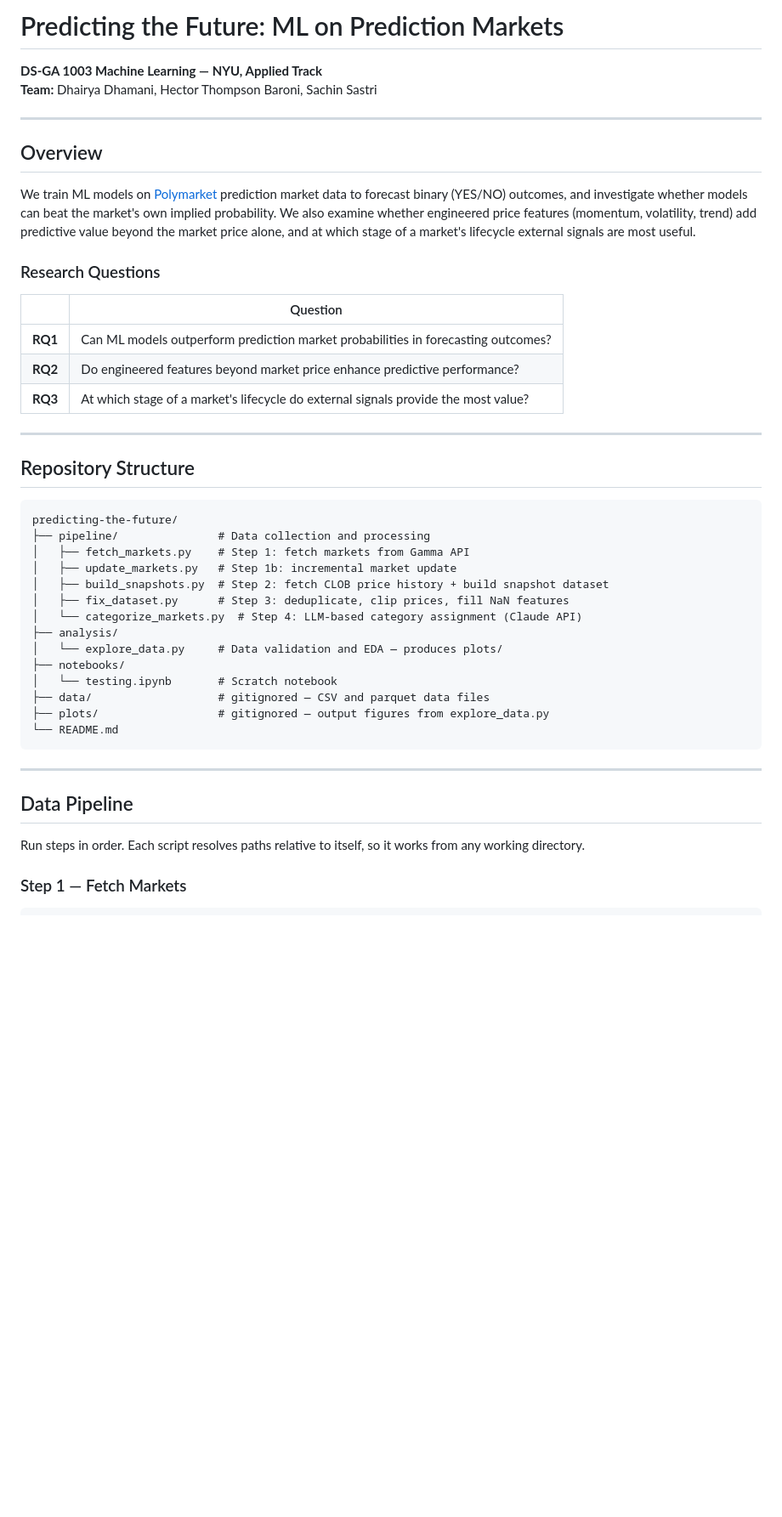
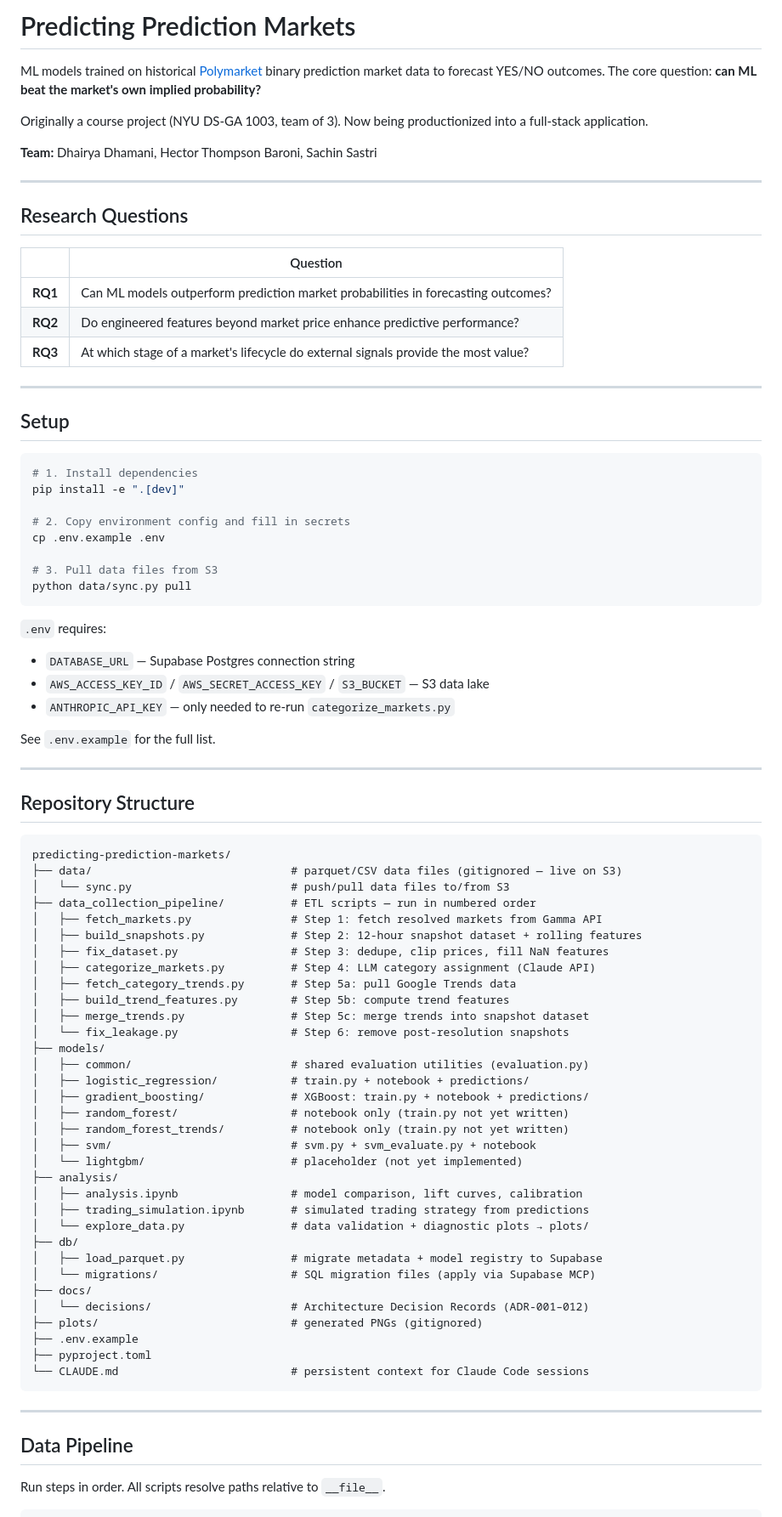
Before and after one commit to Hector-TB/predicting-prediction-markets, a Markdown page: README.md, the part around one of its changes. Shown at 85% size. Rendered like a GitHub page; blank space fills up the shorter version.

````diff
--- a/README.md
+++ b/README.md
@@ -1,15 +1,14 @@
-# Predicting the Future: ML on Prediction Markets
+# Predicting Prediction Markets
 
-**DS-GA 1003 Machine Learning — NYU, Applied Track**
+ML models trained on historical [Polymarket](https://polymarket.com) binary prediction market data to forecast YES/NO outcomes. The core question: **can ML beat the market's own implied probability?**
+
+Originally a course project (NYU DS-GA 1003, team of 3). Now being productionized into a full-stack application.
+
 **Team:** Dhairya Dhamani, Hector Thompson Baroni, Sachin Sastri
 
 ---
 
-## Overview
-
-We train ML models on [Polymarket](https://polymarket.com) prediction market data to forecast binary (YES/NO) outcomes, and investigate whether models can beat the market's own implied probability. We also examine whether engineered price features (momentum, volatility, trend) add predictive value beyond the market price alone, and at which stage of a market's lifecycle external signals are most useful.
-
-### Research Questions
+## Research Questions
 
 | | Question |
 |---|---|
@@ -19,30 +18,70 @@ We train ML models on [Polymarket](https://polymarket.com) prediction market dat
 
 ---
 
+## Setup
+
+```bash
+# 1. Install dependencies
+pip install -e ".[dev]"
+
+# 2. Copy environment config and fill in secrets
+cp .env.example .env
+
+# 3. Pull data files from S3
+python data/sync.py pull
+```
+
+`.env` requires:
+- `DATABASE_URL` — Supabase Postgres connection string
+- `AWS_ACCESS_KEY_ID` / `AWS_SECRET_ACCESS_KEY` / `S3_BUCKET` — S3 data lake
+- `ANTHROPIC_API_KEY` — only needed to re-run `categorize_markets.py`
+
+See `.env.example` for the full list.
+
+---
+
 ## Repository Structure
 
 ```
-predicting-the-future/
-├── pipeline/               # Data collection and processing
-│   ├── fetch_markets.py    # Step 1: fetch markets from Gamma API
-│   ├── update_markets.py   # Step 1b: incremental market update
-│   ├── build_snapshots.py  # Step 2: fetch CLOB price history + build snapshot dataset
-│   ├── fix_dataset.py      # Step 3: deduplicate, clip prices, fill NaN features
-│   └── categorize_markets.py  # Step 4: LLM-based category assignment (Claude API)
+predicting-prediction-markets/
+├── data/                              # parquet/CSV data files (gitignored — live on S3)
+│   └── sync.py                        # push/pull data files to/from S3
+├── data_collection_pipeline/          # ETL scripts — run in numbered order
+│   ├── fetch_markets.py               # Step 1: fetch resolved markets from Gamma API
+│   ├── build_snapshots.py             # Step 2: 12-hour snapshot dataset + rolling features
+│   ├── fix_dataset.py                 # Step 3: dedupe, clip prices, fill NaN features
+│   ├── categorize_markets.py          # Step 4: LLM category assignment (Claude API)
+│   ├── fetch_category_trends.py       # Step 5a: pull Google Trends data
+│   ├── build_trend_features.py        # Step 5b: compute trend features
+│   ├── merge_trends.py                # Step 5c: merge trends into snapshot dataset
+│   └── fix_leakage.py                 # Step 6: remove post-resolution snapshots
+├── models/
+│   ├── common/                        # shared evaluation utilities (evaluation.py)
+│   ├── logistic_regression/           # train.py + notebook + predictions/
+│   ├── gradient_boosting/             # XGBoost: train.py + notebook + predictions/
+│   ├── random_forest/                 # notebook only (train.py not yet written)
+│   ├── random_forest_trends/          # notebook only (train.py not yet written)
+│   ├── svm/                           # svm.py + svm_evaluate.py + notebook
+│   └── lightgbm/                      # placeholder (not yet implemented)
 ├── analysis/
-│   └── explore_data.py     # Data validation and EDA — produces plots/
-├── notebooks/
-│   └── testing.ipynb       # Scratch notebook
-├── data/                   # gitignored — CSV and parquet data files
-├── plots/                  # gitignored — output figures from explore_data.py
-└── README.md
+│   ├── analysis.ipynb                 # model comparison, lift curves, calibration
+│   ├── trading_simulation.ipynb       # simulated trading strategy from predictions
+│   └── explore_data.py                # data validation + diagnostic plots → plots/
+├── db/
+│   ├── load_parquet.py                # migrate metadata + model registry to Supabase
+│   └── migrations/                    # SQL migration files (apply via Supabase MCP)
+├── docs/
+│   └── decisions/                     # Architecture Decision Records (ADR-001–012)
+├── plots/                             # generated PNGs (gitignored)
+├── .env.example
+├── pyproject.toml
+└── CLAUDE.md                          # persistent context for Claude Code sessions
 ```
 
 ---
 
 ## Data Pipeline
 
-Run steps in order. Each script resolves paths relative to itself, so it works from any working directory.
+Run steps in order. All scripts resolve paths relative to `__file__`.
 
-### Step 1 — Fetch Markets
 ```bash
````
Also changed, not shown: other parts of README.md (+123 -154 lines).
